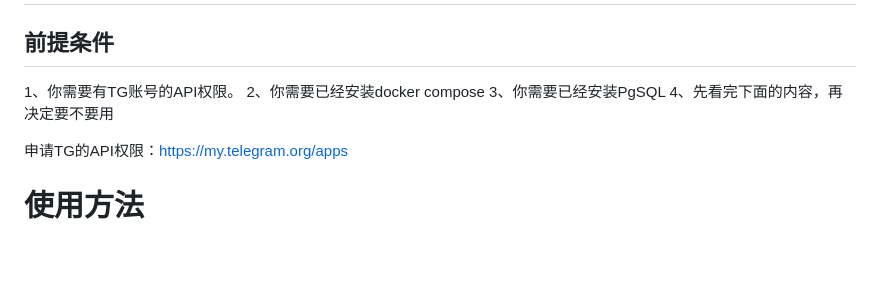
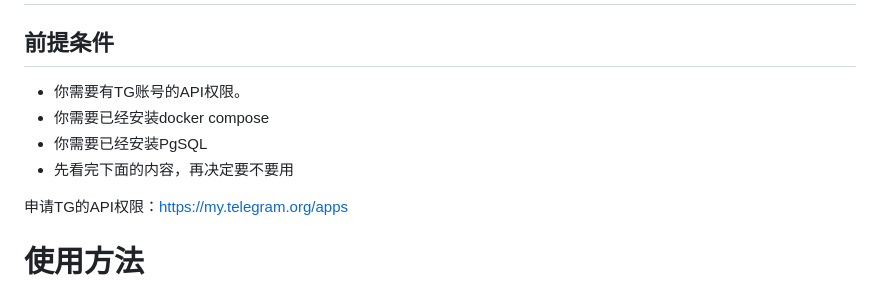
Before and after one commit to ShiFangJuMie/Telegram_Messages_Helper, a Markdown page: README.md, the part around the change. GitHub-like rendering; blank space fills up the shorter version.

```diff
--- a/README.md
+++ b/README.md
@@ -17,10 +17,10 @@
 # 怎么安装
 ## 前提条件
 
-1、你需要有TG账号的API权限。
-2、你需要已经安装docker compose
-3、你需要已经安装PgSQL
-4、先看完下面的内容，再决定要不要用
+- 你需要有TG账号的API权限。
+- 你需要已经安装docker compose
+- 你需要已经安装PgSQL
+- 先看完下面的内容，再决定要不要用
 
 申请TG的API权限：https://my.telegram.org/apps
 
```
